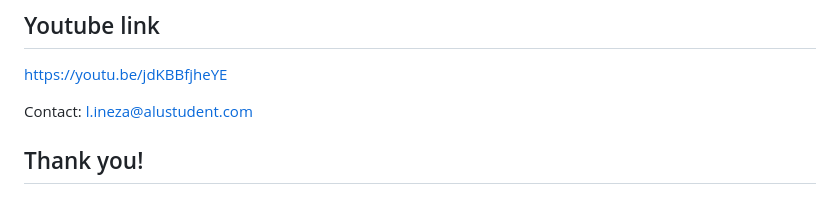
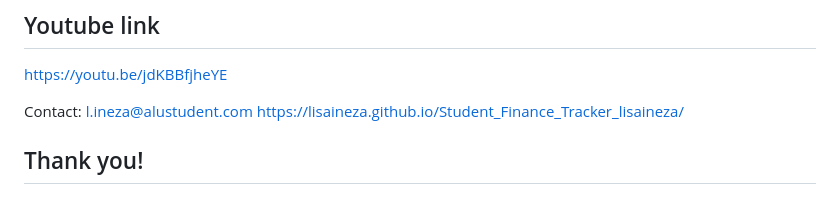
Before and after one commit to lisaineza/Student_Finance_Tracker_lisaineza, a Markdown page: README.md, the part around the change. GitHub-like rendering.

Commit message:
Add personal website link to README

```diff
--- a/README.md
+++ b/README.md
@@ -112,5 +112,6 @@ If you report an issue, include the browser name/version and any Console errors.
 https://youtu.be/jdKBBfjheYE
 
 Contact: l.ineza@alustudent.com
+https://lisaineza.github.io/Student_Finance_Tracker_lisaineza/
 
 ## Thank you!
```
